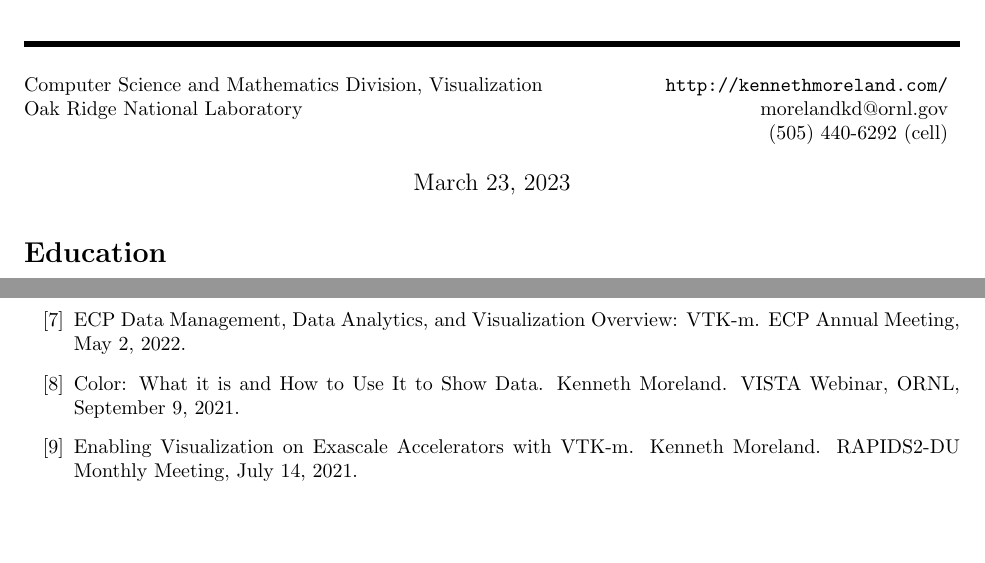
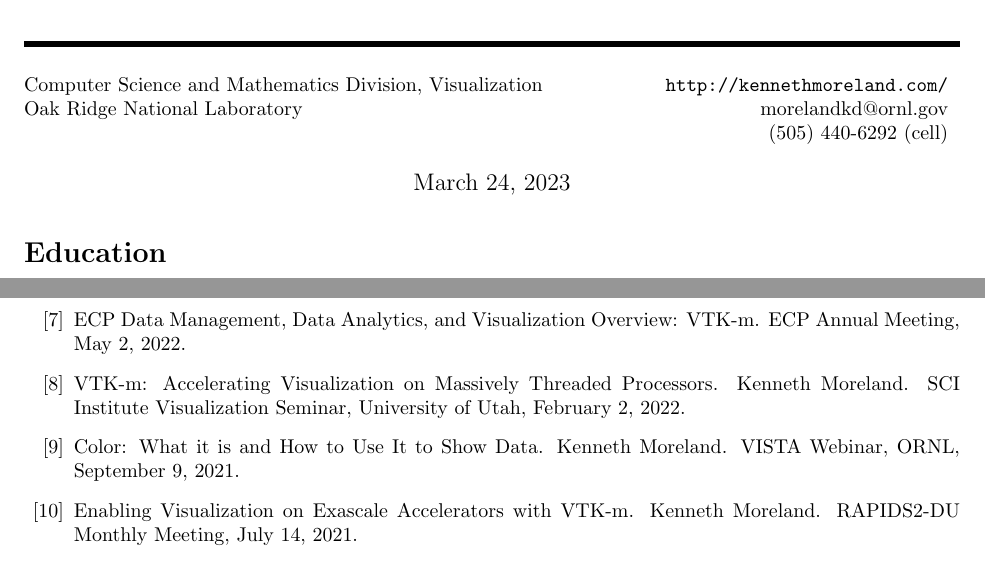
Before and after one commit to kmorel-papers/curriculum_vitae, a LaTeX CV (curriculum_vitae.tex): two parts of pages 1 and 9 of 13, joined at a grey line, cut so that both start at the same text, the shorter picture padded with empty space. Compiled offline with pdfLaTeX.

Commit message:
Add old talk I forgot about

```diff
--- a/curriculum_vitae.tex
+++ b/curriculum_vitae.tex
@@ -37,7 +37,7 @@
 
 
 %TIMESTAMP=`%B %e, %Y'
-\date{March 23, 2023}
+\date{March 24, 2023}
 
 \sloppy
 
@@ -293,6 +293,9 @@ Google Scholar Statistics [citations: 4362, h-index: 31, i10-index: 56]
   \emph{DOE Computer Graphics Forum}, August 31, 2022.
 \item ECP Data Management, Data Analytics, and Visualization Overview: VTK-m.
   ECP Annual Meeting, May 2, 2022.
+\item VTK-m: Accelerating Visualization on Massively Threaded Processors.
+  Kenneth Moreland.
+  SCI Institute Visualization Seminar, University of Utah, February 2, 2022.
 \item Color: What it is and How to Use It to Show Data.
   Kenneth Moreland.
   VISTA Webinar, ORNL, September 9, 2021.
```
